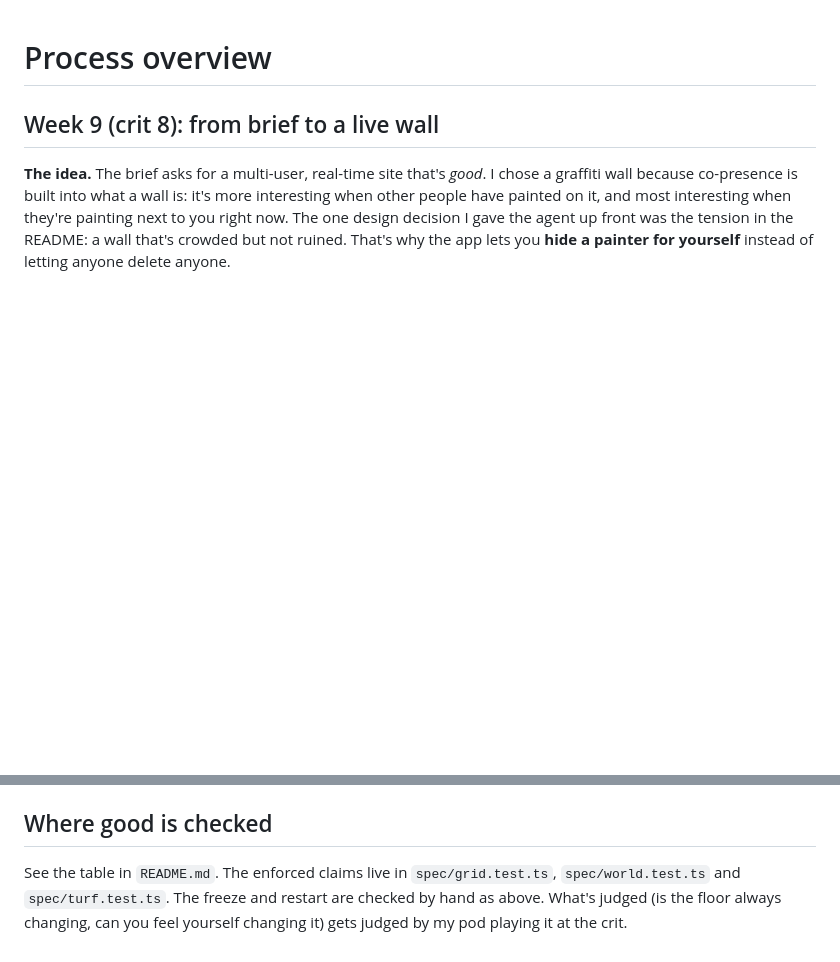
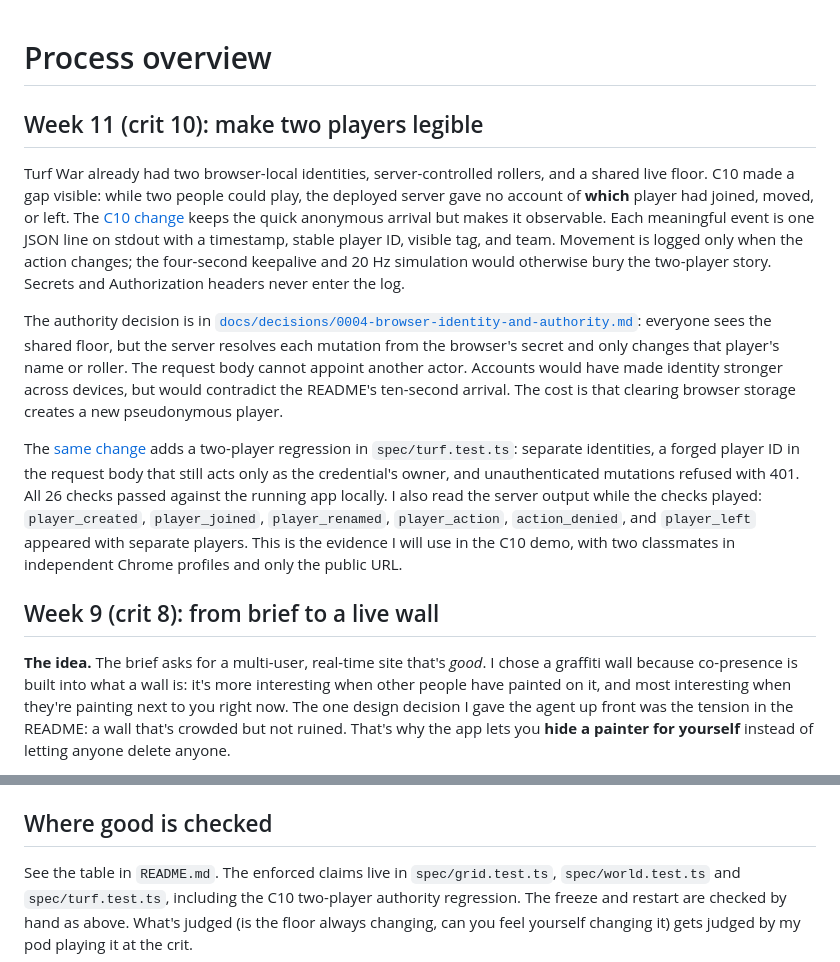
Before and after one commit to comp4020-agentic-coding-studio/comp4020-final-cichlider, a Markdown page: PROCESS.md, 2 parts joined by grey strips. Rendered like a GitHub page; blank space fills up the shorter version.

Commit message:
Document crit 10 process and reflection

```diff
--- a/PROCESS.md
+++ b/PROCESS.md
@@ -1,4 +1,34 @@
 # Process overview
+
+## Week 11 (crit 10): make two players legible
+
+Turf War already had two browser-local identities, server-controlled rollers,
+and a shared live floor. C10 made a gap visible: while two people could play,
+the deployed server gave no account of **which** player had joined, moved, or
+left. The [C10 change](https://github.com/comp4020-agentic-coding-studio/comp4020-final-cichlider/commit/f258793)
+keeps the quick anonymous arrival but makes it observable. Each meaningful
+event is one JSON line on stdout with a timestamp, stable player ID, visible
+tag, and team. Movement is logged only when the action changes; the four-second
+keepalive and 20 Hz simulation would otherwise bury the two-player story.
+Secrets and Authorization headers never enter the log.
+
+The authority decision is in
+[`docs/decisions/0004-browser-identity-and-authority.md`](docs/decisions/0004-browser-identity-and-authority.md):
+everyone sees the shared floor, but the server resolves each mutation from the
+browser's secret and only changes that player's name or roller. The request
+body cannot appoint another actor. Accounts would have made identity stronger
+across devices, but would contradict the README's ten-second arrival. The
+cost is that clearing browser storage creates a new pseudonymous player.
+
+The [same change](https://github.com/comp4020-agentic-coding-studio/comp4020-final-cichlider/commit/f258793)
+adds a two-player regression in `spec/turf.test.ts`: separate identities, a
+forged player ID in the request body that still acts only as the credential's
+owner, and unauthenticated mutations refused with 401. All 26 checks passed
+against the running app locally. I also read the server output while the
+checks played: `player_created`, `player_joined`, `player_renamed`,
+`player_action`, `action_denied`, and `player_left` appeared with separate
+players. This is the evidence I will use in the C10 demo, with two classmates
+in independent Chrome profiles and only the public URL.
 
 ## Week 9 (crit 8): from brief to a live wall
 
@@ -275,6 +305,7 @@ slept. See
 ## Where good is checked
 
 See the table in `README.md`. The enforced claims live in `spec/grid.test.ts`,
-`spec/world.test.ts` and `spec/turf.test.ts`. The freeze and restart are
+`spec/world.test.ts` and `spec/turf.test.ts`, including the C10 two-player
+authority regression. The freeze and restart are
 checked by hand as above. What's judged (is the floor always changing, can you
 feel yourself changing it) gets judged by my pod playing it at the crit.
```
Also changed, not shown: reflections/crit-10.md (added, +26 -0 lines).
